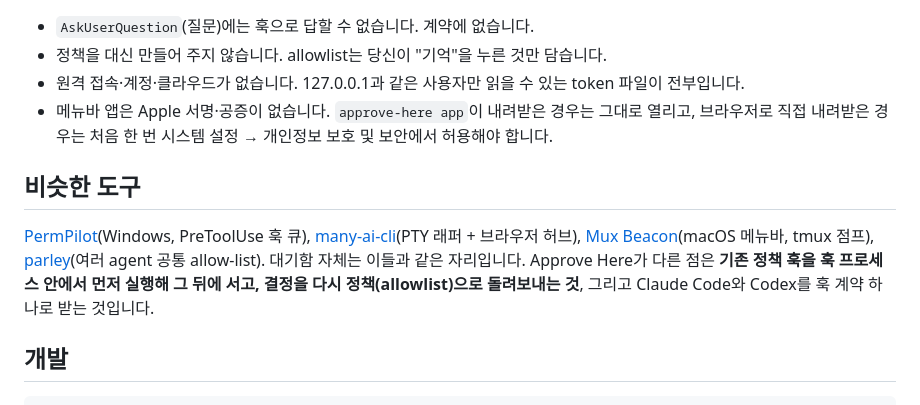
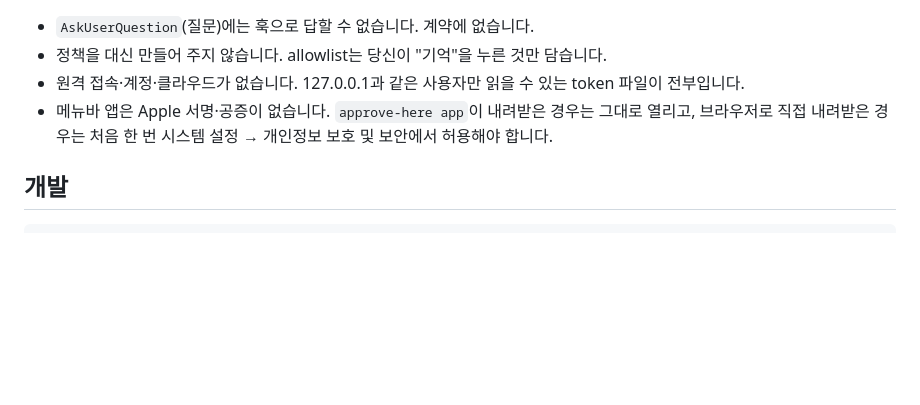
Before and after one commit to SungHoonKim-Ski/approve-here, a Markdown page: README.md, the part around the change. Drawn GitHub-style; blank space fills up the shorter version.

Commit message:
docs: README에서 비슷한 도구 절을 뺀다
Claude-Session: https://claude.ai/code/session_01Vear7yzjmRowd5n15h42wo

````diff
--- a/README.md
+++ b/README.md
@@ -147,10 +147,6 @@ Claude Code / Codex ── PermissionRequest ──▶ hook/permission-hook.mjs
 - 원격 접속·계정·클라우드가 없습니다. 127.0.0.1과 같은 사용자만 읽을 수 있는 token 파일이 전부입니다.
 - 메뉴바 앱은 Apple 서명·공증이 없습니다. `approve-here app`이 내려받은 경우는 그대로 열리고, 브라우저로 직접 내려받은 경우는 처음 한 번 시스템 설정 → 개인정보 보호 및 보안에서 허용해야 합니다.
 
-## 비슷한 도구
-
-[PermPilot](https://github.com/Everaldtah/permpilot)(Windows, PreToolUse 훅 큐), [many-ai-cli](https://github.com/ishizakahiroshi/many-ai-cli)(PTY 래퍼 + 브라우저 허브), [Mux Beacon](https://github.com/Lukeesec/mux-beacon)(macOS 메뉴바, tmux 점프), [parley](https://github.com/AzarudeenshariffA/parley)(여러 agent 공통 allow-list). 대기함 자체는 이들과 같은 자리입니다. Approve Here가 다른 점은 **기존 정책 훅을 훅 프로세스 안에서 먼저 실행해 그 뒤에 서고, 결정을 다시 정책(allowlist)으로 돌려보내는 것**, 그리고 Claude Code와 Codex를 훅 계약 하나로 받는 것입니다.
-
 ## 개발
 
 ```bash
````
